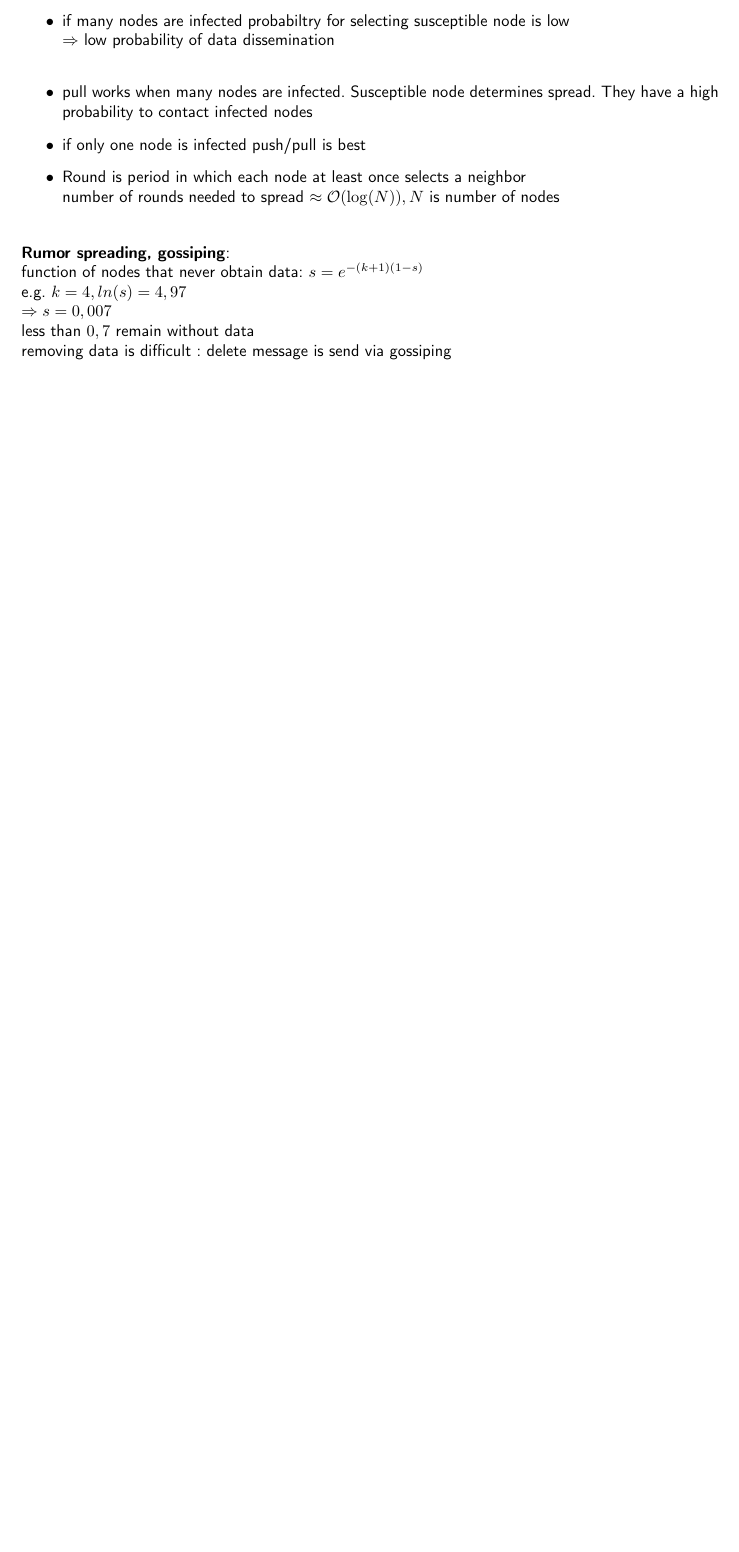
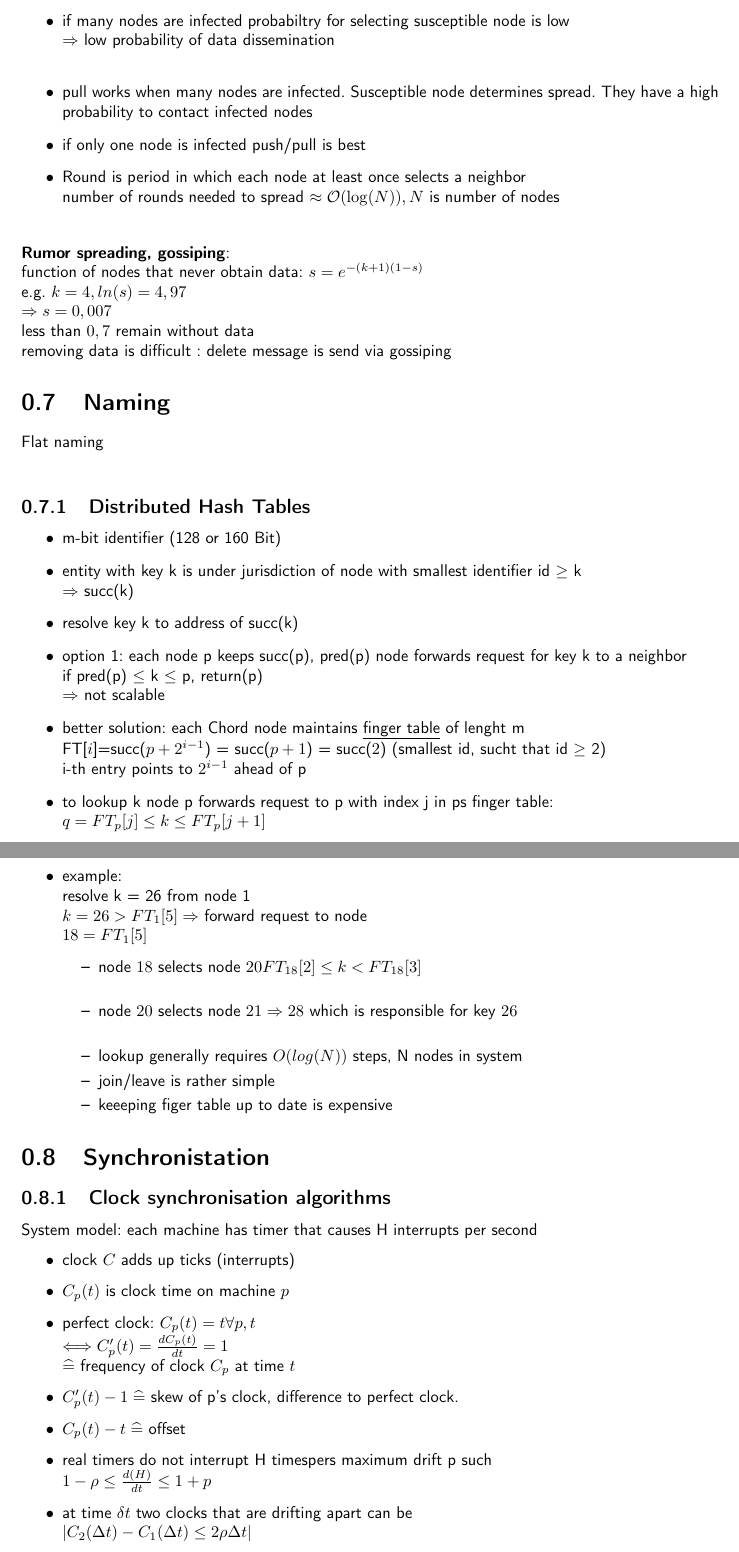
Before and after one commit to N8Fear/DistributedSystems, a LaTeX document (VS.tex): part of page 15 of 15 before the commit and two parts of pages 15 and 16 of 17 after it, the two joined at a grey line, cut so that both start at the same text, the shorter picture padded with empty space. Compiled offline with pdfLaTeX.

Commit message:
added VL

```diff
--- a/VS.tex
+++ b/VS.tex
@@ -767,3 +767,50 @@ $\Rightarrow s = 0,007$\\
 less than $0,7$ remain without data\\
 removing data is difficult : delete message is send via gossiping
 
+\section{Naming}
+Flat naming\\
+\subsection{Distributed Hash Tables}
+%krasse büld von de hipster tobi
+\begin{itemize}
+\item m-bit identifier (128 or 160 Bit)
+\item entity with key k is under jurisdiction of node with smallest identifier id $\geq$ k\\
+$\Rightarrow$ succ(k)
+\item resolve key k to address of succ(k)
+\item option 1: each node p keeps succ(p), pred(p) node forwards request for key k to a neighbor\\
+if pred(p) $\leq$ k $\leq$ p, return(p)\\
+$\Rightarrow$ not scalable
+\item better solution: each Chord node maintains
+\underline{finger table} of lenght m\\
+FT[$i$]=succ($p+2^{i-1}$) = succ($p+1$) = succ($2$) (smallest id, sucht that id $\geq$ 2)\\
+i-th entry points to $2^{i-1}$ ahead of p
+\item to lookup k node p forwards request to p with index j in ps finger table:\\
+$q = FT_p[j] \leq k \leq FT_p[j+1]$
+\item example:\\
+resolve k = 26 from node 1 \\
+$k=26 > FT_1[5] \Rightarrow$ forward request to node\\
+$18 = FT_1[5]$
+\begin{itemize}
+\item node $18$ selects node $20 FT_{18}[2] \leq k < FT_{18}[3]$\\
+\item node $20$ selects node $21 \Rightarrow 28 $ which is responsible for key $26$\\
+\item lookup generally requires $O(log(N))$ steps, N nodes in system
+\item join/leave is rather simple
+\item keeeping figer table up to date is expensive
+\end{itemize}
+\end{itemize}
+\section{Synchronistation}
+\subsection{Clock synchronisation algorithms}
+System model: each machine has timer that causes H interrupts per second
+\begin{itemize}
+	\item clock $C$ adds up ticks (interrupts)
+	\item $C_p(t)$ is clock time on machine $p$
+	\item perfect clock: $C_p(t) = t \forall p, t$ \\
+	$\Longleftrightarrow C_p'(t) = \frac{d C_p(t)}{dt} = 1$\\
+	$\mathrel{\widehat{=}}$ frequency of clock $C_p$ at time $t$
+% diagramm vom hipster
+	\item $C_p'(t) - 1 \mathrel{\widehat{=}}$ skew of p's clock, difference to perfect clock.
+	\item $C_p(t)-t \mathrel{\widehat{=}}$ offset
+	\item real timers do not interrupt H timespers maximum drift p such\\
+	$1-\rho \leq \frac {d(H)}{dt} \leq 1+p$
+	\item at time $\delta t$ two clocks that are drifting apart can be\\
+	$|C_2(\Delta t) - C_1(\Delta t) \leq 2 \rho \Delta t|$
+	\item if the difference should never exceed $\delta_i$ then synchronisation every $\frac {\delta}{2 \rho}$ seconds is needed
```
Also changed, not shown: VS.pdf, VS.tex (67 more changed lines).
